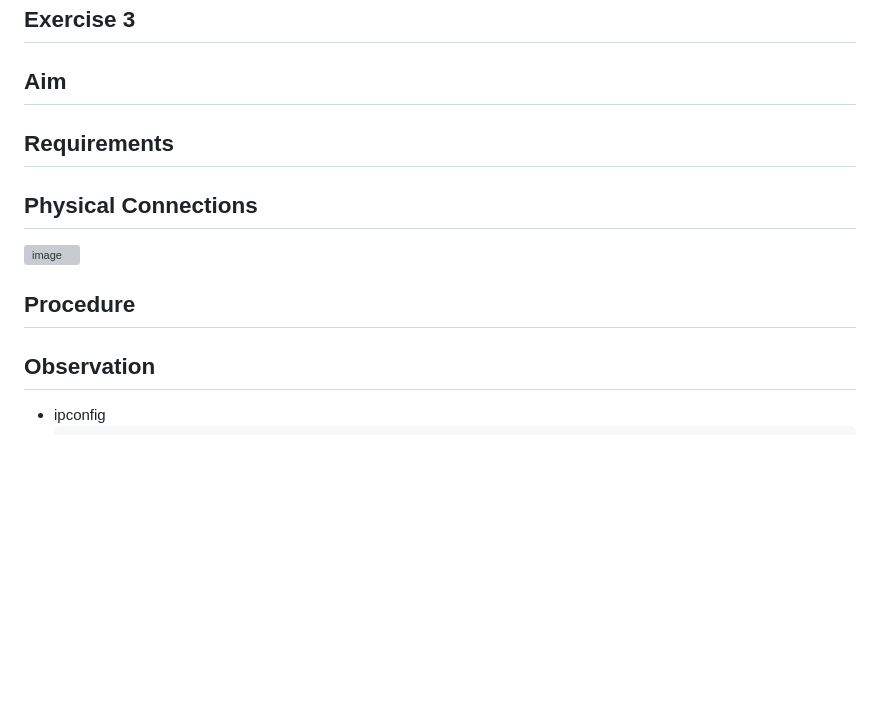
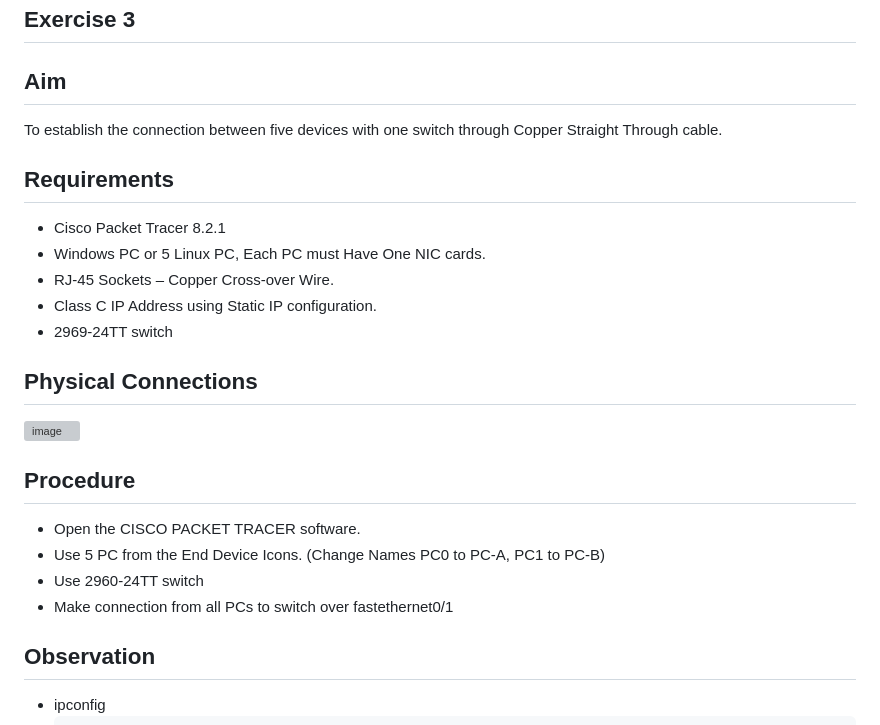
Before and after one commit to grx6741/College, a Markdown page: ICS224-ComputerNetwork/lab/lab2.md, the part around the change. Drawn GitHub-style; blank space fills up the shorter version; grey boxes are pictures that could not be loaded.

```diff
--- a/ICS224-ComputerNetwork/lab/lab2.md
+++ b/ICS224-ComputerNetwork/lab/lab2.md
@@ -193,15 +193,25 @@ Through cable.
 ## Exercise 3
 
 ## Aim
+To establish the connection between five devices with one switch through Copper Straight
+Through cable.
 
 ## Requirements
+- Cisco Packet Tracer 8.2.1
+- Windows PC or 5 Linux PC, Each PC must Have One NIC cards.
+- RJ-45 Sockets – Copper Cross-over Wire.
+- Class C IP Address using Static IP configuration.
+- 2969-24TT switch
 
 ## Physical Connections
 
 ![image](https://github.com/grx6741/College/assets/73749042/e51224ee-fbbd-414b-a49d-7a9245188a6e)
 
-
 ## Procedure
+- Open the CISCO PACKET TRACER software.
+- Use 5 PC from the End Device Icons. (Change Names PC0 to PC-A, PC1 to PC-B)
+- Use 2960-24TT switch
+- Make connection from all PCs to switch over fastethernet0/1
 
 ## Observation
 
```
